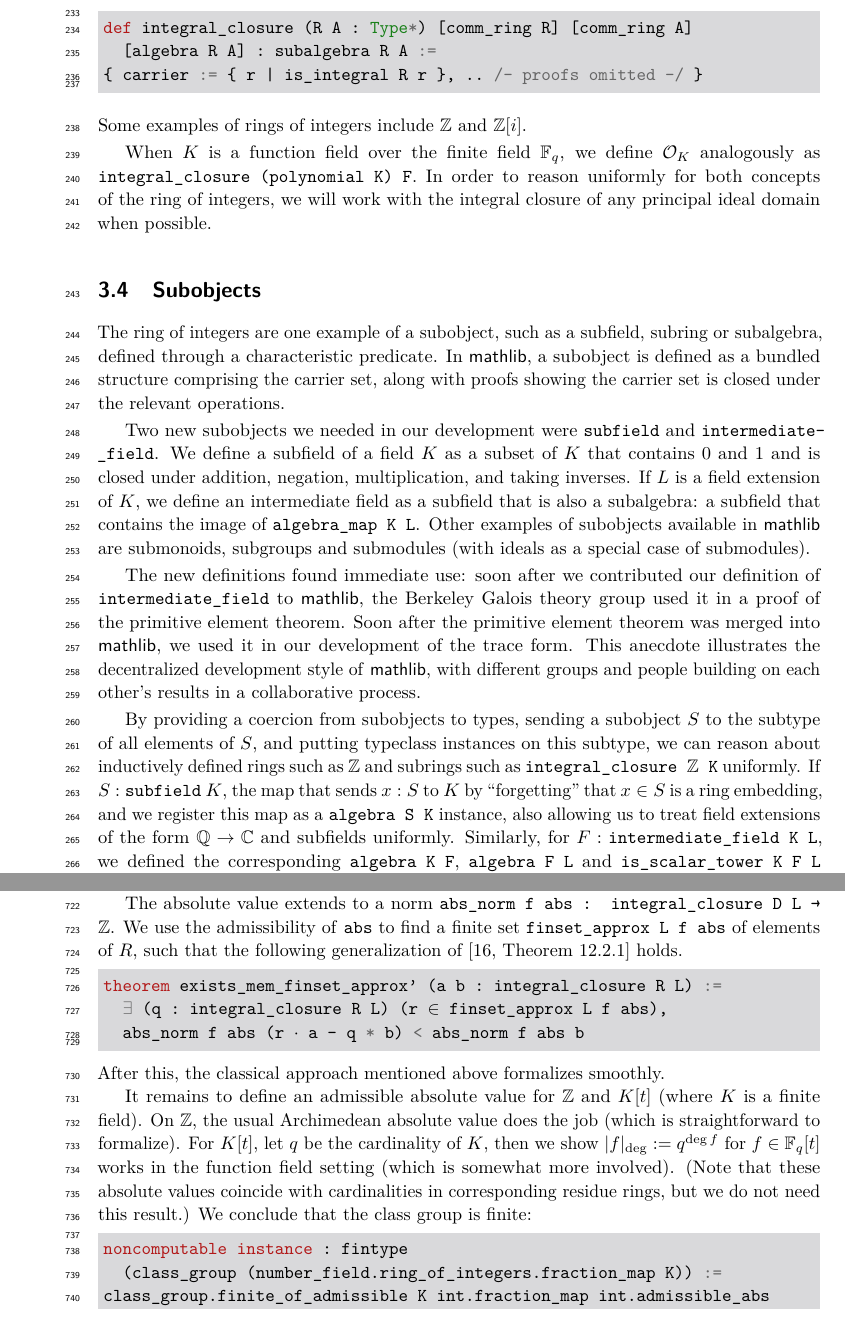
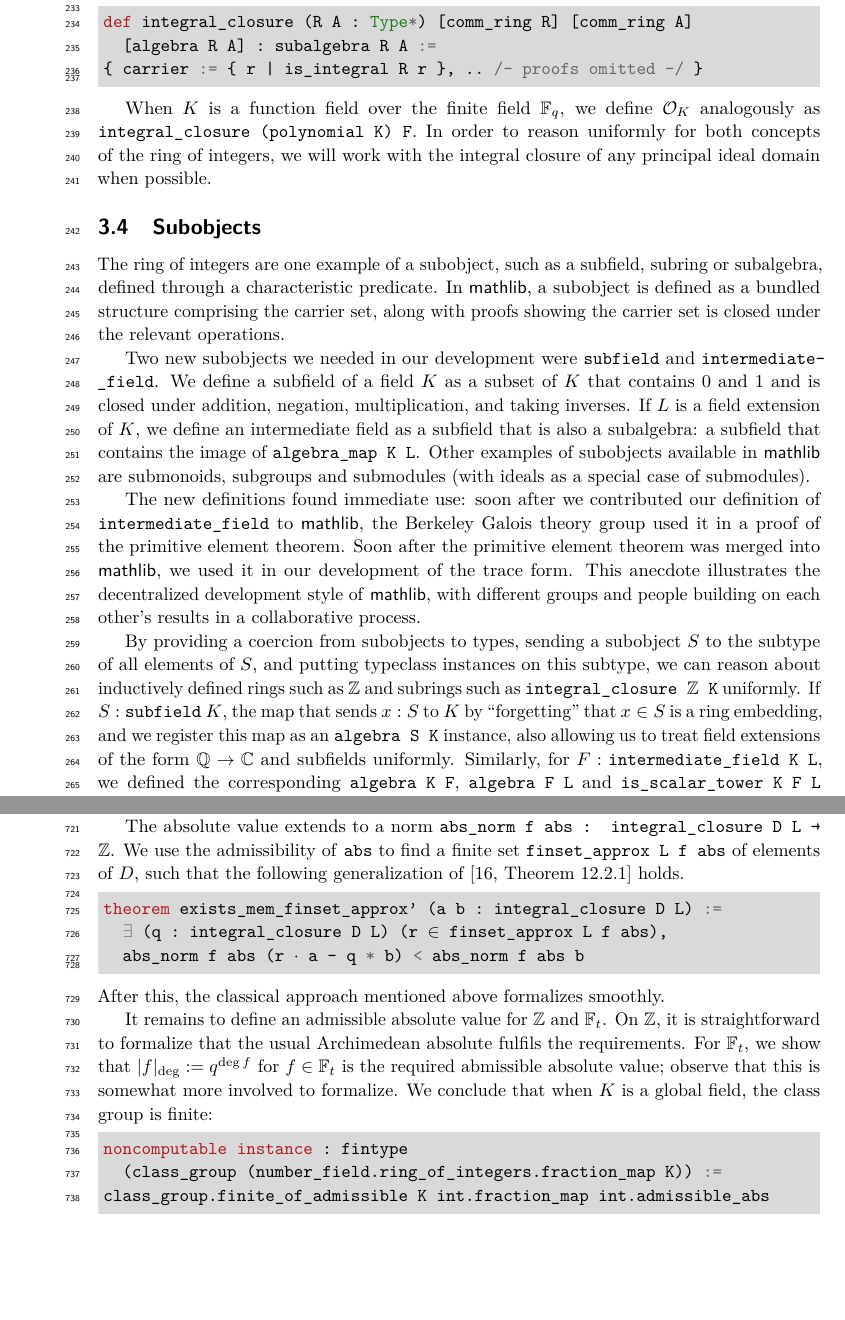
Before and after one commit to lean-forward/class-number, a LaTeX paper (class-number.tex): two parts of pages 6 and 16 of 20, joined at a grey line, cut so that both start at the same text, the shorter picture padded with empty space. The pictures show the PDF file class-number.pdf that the author committed with the source.

Commit message:
finished uniformizing notation

```diff
--- a/class-number.tex
+++ b/class-number.tex
@@ -887,24 +887,22 @@ The absolute value extends to a norm \lean{abs\_norm f abs : integral\_closure D
 We use the admissibility of \lean{abs} to find a finite set \lean{finset\_approx L f abs} of elements of $D$,
 such that the following generalization of~\cite[Theorem~12.2.1]{Ireland-Rosen} holds.
 \begin{lstlisting}
-theorem exists_mem_finset_approx' (a b : integral_closure R L) :=
-  ∃ (q : integral_closure R L) (r ∈ finset_approx L f abs),
+theorem exists_mem_finset_approx' (a b : integral_closure D L) :=
+  ∃ (q : integral_closure D L) (r ∈ finset_approx L f abs),
   abs_norm f abs (r • a - q * b) < abs_norm f abs b
 \end{lstlisting}
 After this, the classical approach mentioned above formalizes smoothly.
 
-It remains to define an admissible absolute value for $\Z$ and $K[t]$ (where $K$ is a finite field).
-On $\Z$, the usual Archimedean absolute value does the job (which is straightforward to formalize).
-For $K[t]$, let $q$ be the cardinality of $K$, then we show $|f|_{\deg}:=q^{\deg f}$ for $f \in \mathbb{F}_q[t]$ works in the function field setting (which is somewhat more involved).
-(Note that these absolute values coincide with cardinalities in corresponding residue rings, but we do not need this result.)
-We conclude that the class group is finite:
+It remains to define an admissible absolute value for $\Z$ and $\Fq[t]$. On $\Z$, it is straightforward to formalize that the usual Archimedean absolute fulfils the requirements. For $\Fq[t]$, we show that $\lvert f\rvert_{\deg}:=q^{\deg f}$ for $f \in \Fq[t]$ is the required abmissible absolute value; observe that this is somewhat more involved to formalize.
+%(Note that these absolute values coincide with cardinalities in corresponding residue rings, but we do not need this result.)
+We conclude that when $K$ is a global field, the class group is finite:
 \begin{lstlisting}
 noncomputable instance : fintype
   (class_group (number_field.ring_of_integers.fraction_map K)) :=
 class_group.finite_of_admissible K int.fraction_map int.admissible_abs
 
 noncomputable instance : fintype
-  (class_group (function_field.ring_of_integers.fraction_map f F)) :=
+  (class_group (function_field.ring_of_integers.fraction_map f K)) :=
 class_group.finite_of_admissible F f polynomial.admissible_char_pow_degree
 \end{lstlisting}
 
```
Also changed, not shown: class-number.pdf.
